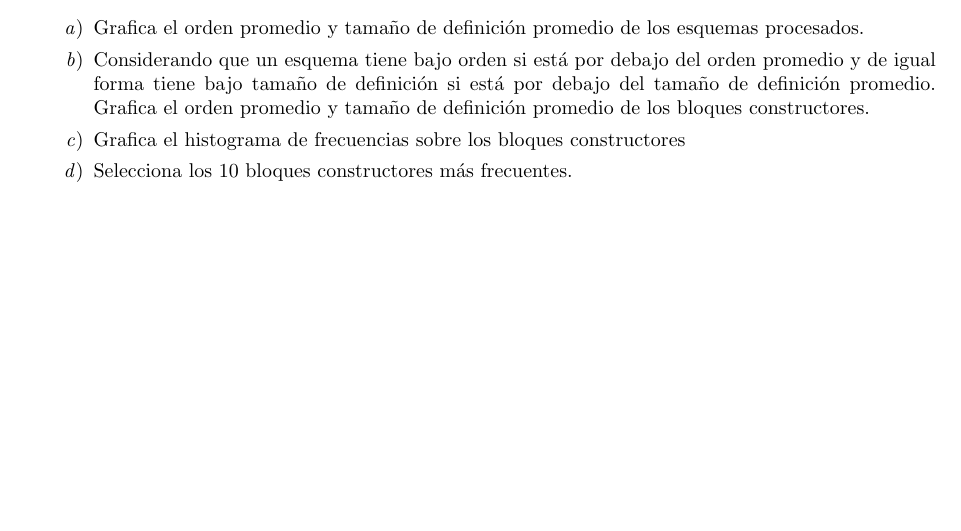
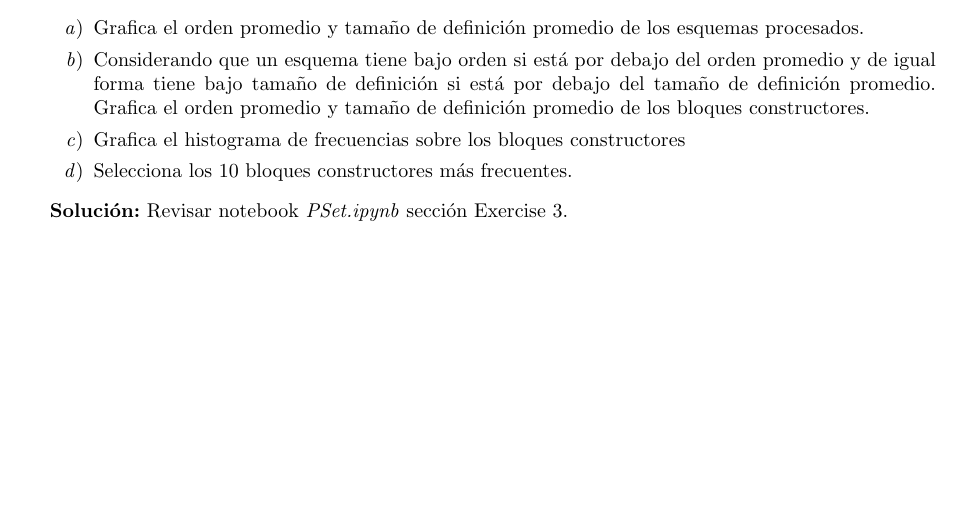
Before and after one commit to ceciliamm/evolutionary-computation, a LaTeX problem sheet (psets/05/P05.tex): part of page 4 of 4, cut so that both start at the same text. Compiled offline with pdfLaTeX.

Commit message:
P05 Finished

```diff
--- a/psets/05/P05.tex
+++ b/psets/05/P05.tex
@@ -147,6 +147,7 @@
             \item Grafica el histograma de frecuencias sobre los bloques constructores
             \item Selecciona los 10 bloques constructores más frecuentes.
         \end{enumerate}
+        \textbf{Solución:} Revisar notebook \textit{PSet.ipynb} sección Exercise 3.
 \end{enumerate}
 
 \end{document}
```
Also changed, not shown: psets/05/P05.pdf, psets/05/README.md, psets/05/assets/ex2_mean.png, psets/05/assets/ex2_std.png, 1 other file.
